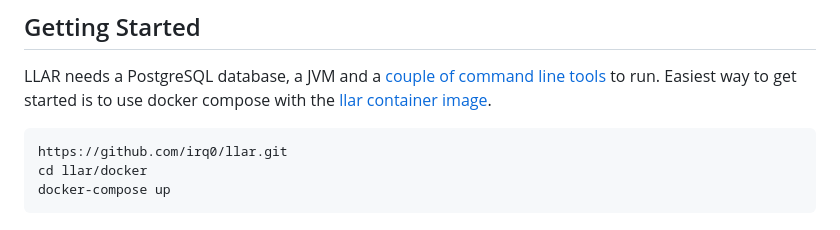
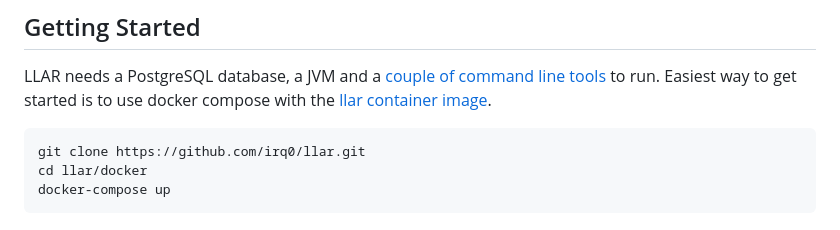
Before and after one commit to irq0/llar, a Markdown page: README.md, the part around the change. Rendered like a GitHub page.

Commit message:
README: add 'git clone'

````diff
--- a/README.md
+++ b/README.md
@@ -8,7 +8,7 @@ LLAR needs a PostgreSQL database, a JVM and a [couple of command line tools](res
 Easiest way to get started is to use docker compose with the [llar container image](https://github.com/irq0/llar/pkgs/container/llar).
 
 ```sh
-https://github.com/irq0/llar.git
+git clone https://github.com/irq0/llar.git
 cd llar/docker
 docker-compose up
 ```
````
